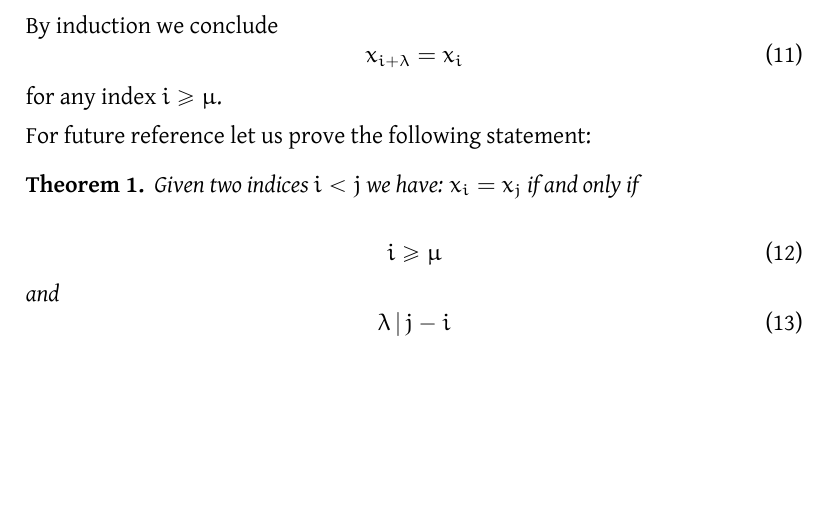
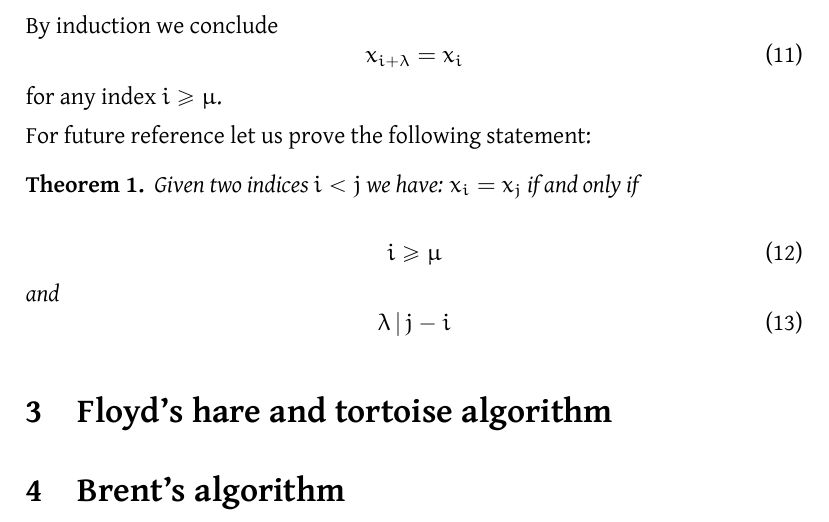
Before and after one commit to arkadius2006/algorithms, a LaTeX document (src/main/java/com/cycle/cycle-detection.tex): part of page 2 of 2, cut so that both start at the same text, the shorter picture padded with empty space. Compiled offline with XeLaTeX.

Commit message:
algos cycle detection

```diff
--- a/src/main/java/com/cycle/cycle-detection.tex
+++ b/src/main/java/com/cycle/cycle-detection.tex
@@ -103,4 +103,9 @@ and
 
 \end{mytheo}
 
+
+\section{Floyd's hare and tortoise algorithm}
+
+\section{Brent's algorithm}
+
 \end{document}
```
Also changed, not shown: src/main/java/com/cycle/cycle-detection.pdf.
